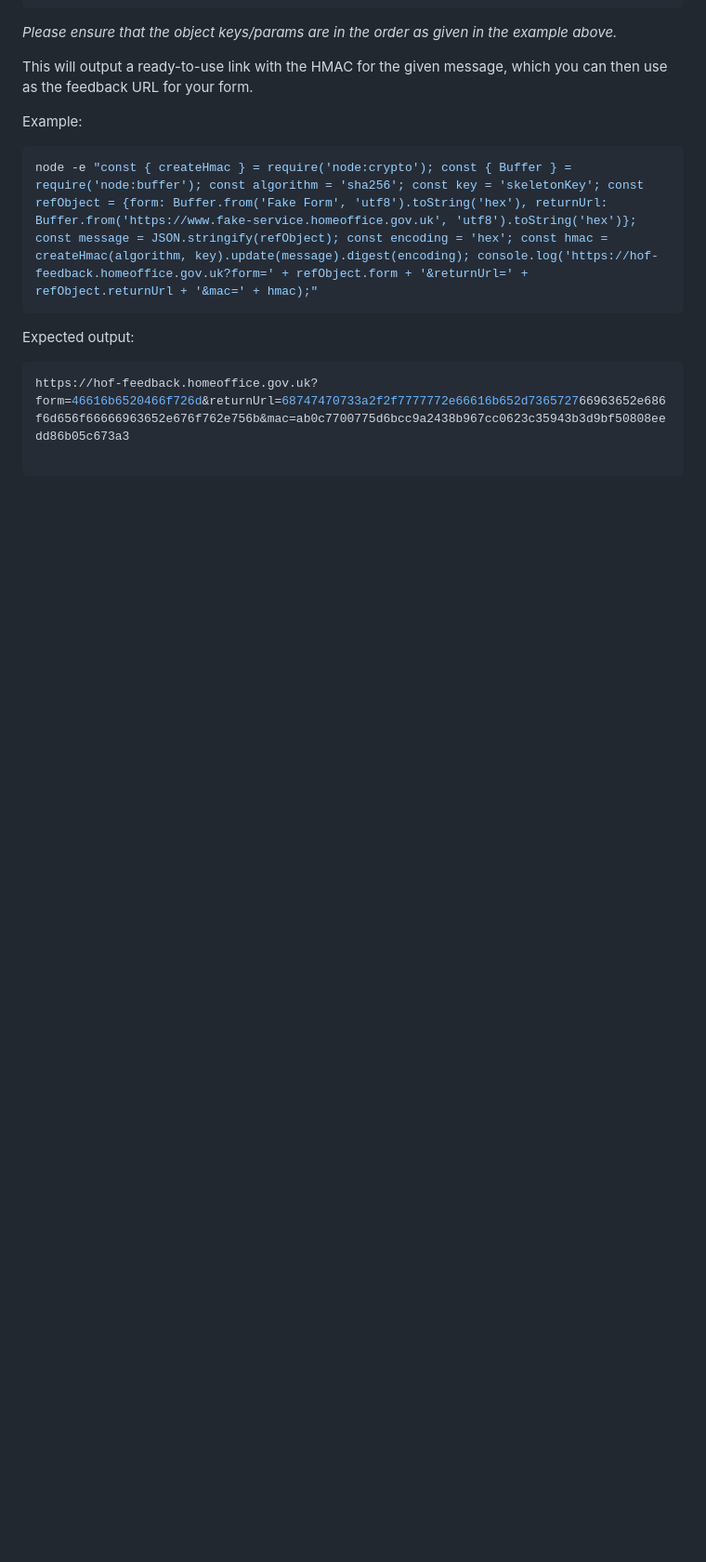
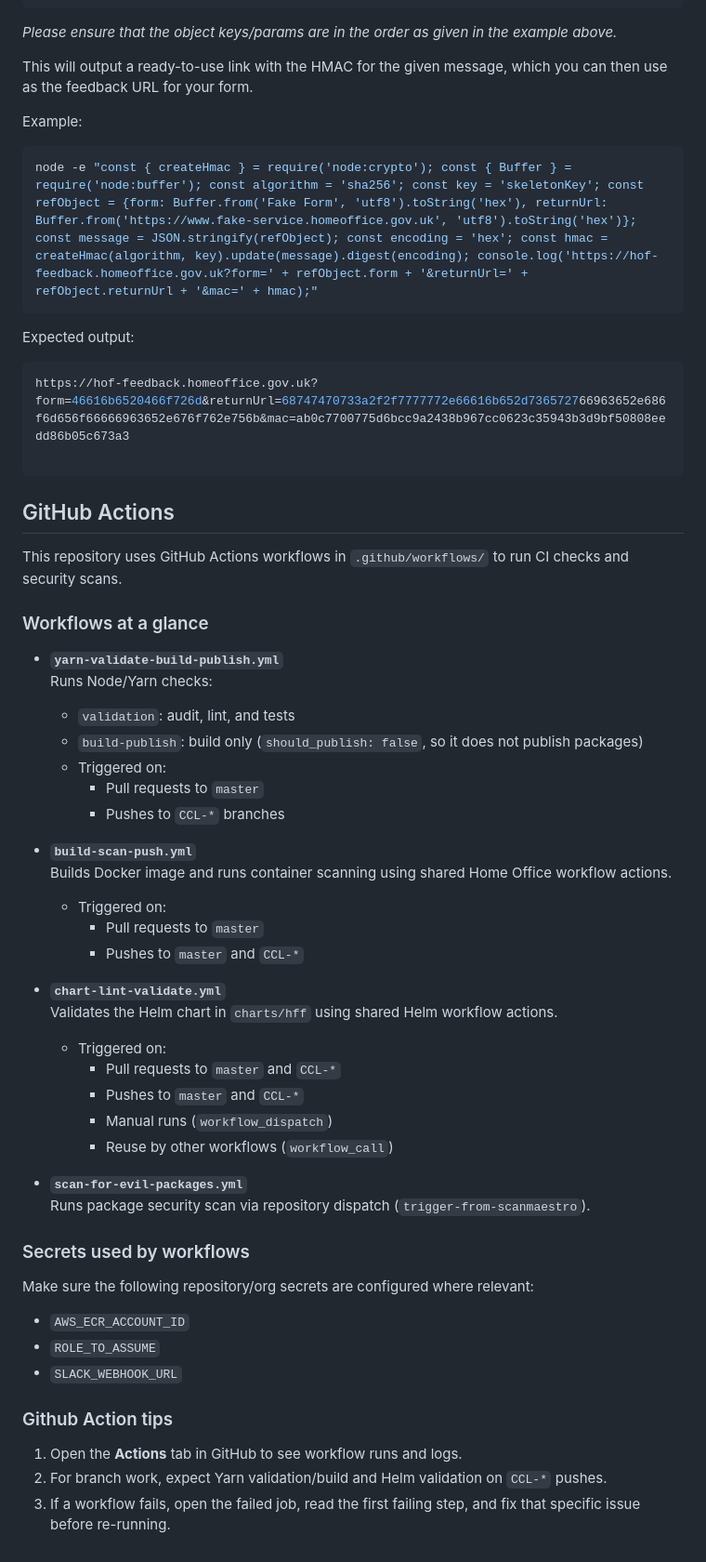
Before and after one commit to UKHomeOffice/hff, a Markdown page: README.md, the part around the change. Shown at 93% size. Drawn GitHub-style; blank space fills up the shorter version.

````diff
--- a/README.md
+++ b/README.md
@@ -184,3 +184,48 @@ Expected output:
 https://hof-feedback.homeoffice.gov.uk?form=46616b6520466f726d&returnUrl=68747470733a2f2f7777772e66616b652d736572766963652e686f6d656f66666963652e676f762e756b&mac=ab0c7700775d6bcc9a2438b967cc0623c35943b3d9bf50808eedd86b05c673a3
 
 ```
+
+## GitHub Actions
+
+This repository uses GitHub Actions workflows in `.github/workflows/` to run CI checks and security scans.
+
+### Workflows at a glance
+
+- **`yarn-validate-build-publish.yml`**
+  Runs Node/Yarn checks:
+  - `validation`: audit, lint, and tests
+  - `build-publish`: build only (`should_publish: false`, so it does not publish packages)
+  - Triggered on:
+    - Pull requests to `master`
+    - Pushes to `CCL-*` branches
+
+- **`build-scan-push.yml`**
+  Builds Docker image and runs container scanning using shared Home Office workflow actions.
+  - Triggered on:
+    - Pull requests to `master`
+    - Pushes to `master` and `CCL-*`
+
+- **`chart-lint-validate.yml`**
+  Validates the Helm chart in `charts/hff` using shared Helm workflow actions.
+  - Triggered on:
+    - Pull requests to `master` and `CCL-*`
+    - Pushes to `master` and `CCL-*`
+    - Manual runs (`workflow_dispatch`)
+    - Reuse by other workflows (`workflow_call`)
+
+- **`scan-for-evil-packages.yml`**
+  Runs package security scan via repository dispatch (`trigger-from-scanmaestro`).
+
+### Secrets used by workflows
+
+Make sure the following repository/org secrets are configured where relevant:
+
+- `AWS_ECR_ACCOUNT_ID`
+- `ROLE_TO_ASSUME`
+- `SLACK_WEBHOOK_URL`
+
+### Github Action tips
+
+1. Open the **Actions** tab in GitHub to see workflow runs and logs.
+2. For branch work, expect Yarn validation/build and Helm validation on `CCL-*` pushes.
+3. If a workflow fails, open the failed job, read the first failing step, and fix that specific issue before re-running.
````
